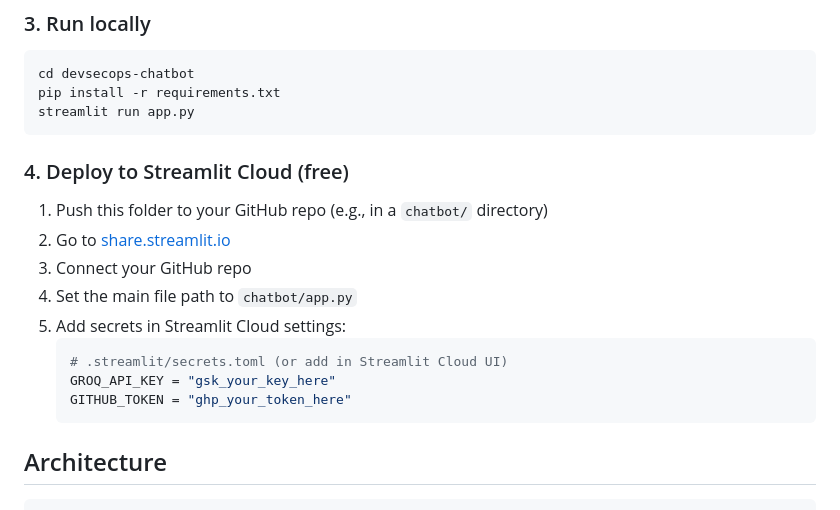
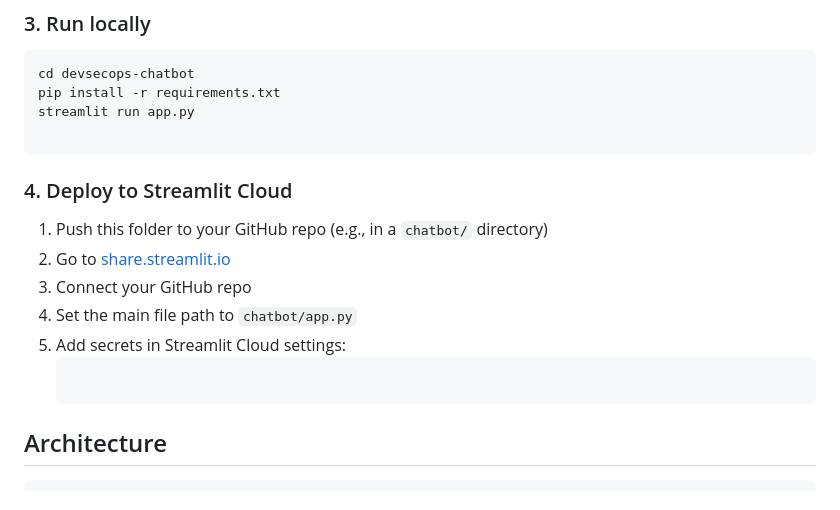
Before and after one commit to vinayakofficialgit/Agenytic_autogen_model, a Markdown page: devsecops-chatbot/ReadMe.md, the part around the change. Rendered like a GitHub page.

````diff
--- a/devsecops-chatbot/ReadMe.md
+++ b/devsecops-chatbot/ReadMe.md
@@ -26,18 +26,16 @@ You already have this. Make sure it has `repo` and `actions:read` permissions.
 cd devsecops-chatbot
 pip install -r requirements.txt
 streamlit run app.py
+
 ```
 
-### 4. Deploy to Streamlit Cloud (free)
+### 4. Deploy to Streamlit Cloud
 1. Push this folder to your GitHub repo (e.g., in a `chatbot/` directory)
 2. Go to [share.streamlit.io](https://share.streamlit.io)
 3. Connect your GitHub repo
 4. Set the main file path to `chatbot/app.py`
 5. Add secrets in Streamlit Cloud settings:
    ```toml
-   # .streamlit/secrets.toml (or add in Streamlit Cloud UI)
-   GROQ_API_KEY = "gsk_your_key_here"
-   GITHUB_TOKEN = "ghp_your_token_here"
    ```
 
 ## Architecture
````
